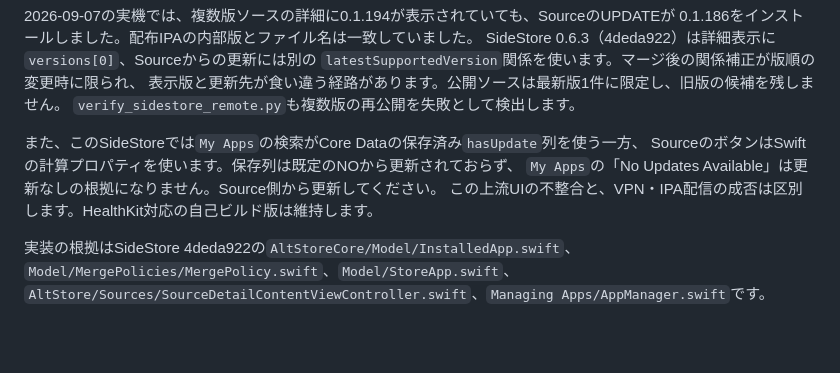
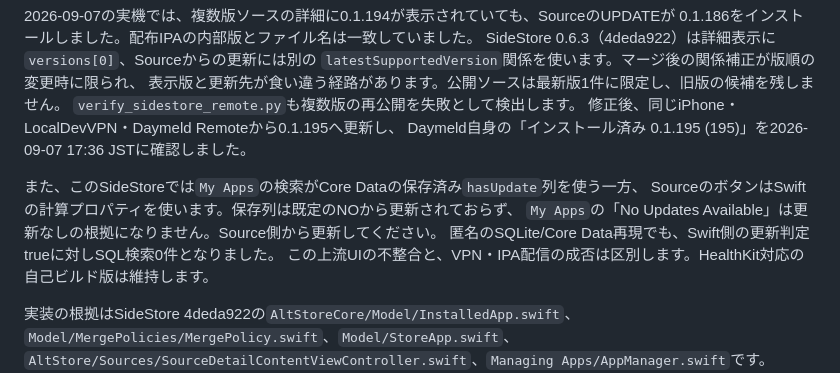
Before and after one commit to kds1010/daily-reader, a Markdown page: ios/README.md, the part around the change. Rendered like a GitHub page; blank space fills up the shorter version.

Commit message:
Record successful iPhone update and SideStore query reproduction

```diff
--- a/ios/README.md
+++ b/ios/README.md
@@ -145,10 +145,13 @@ SideStore 0.6.3（4deda922）は詳細表示に`versions[0]`、Sourceからの
 `latestSupportedVersion`関係を使います。マージ後の関係補正が版順の変更時に限られ、
 表示版と更新先が食い違う経路があります。公開ソースは最新版1件に限定し、旧版の候補を残しません。
 `verify_sidestore_remote.py`も複数版の再公開を失敗として検出します。
+修正後、同じiPhone・LocalDevVPN・Daymeld Remoteから0.1.195へ更新し、
+Daymeld自身の「インストール済み 0.1.195 (195)」を2026-09-07 17:36 JSTに確認しました。
 
 また、このSideStoreでは`My Apps`の検索がCore Dataの保存済み`hasUpdate`列を使う一方、
 SourceのボタンはSwiftの計算プロパティを使います。保存列は既定のNOから更新されておらず、
 `My Apps`の「No Updates Available」は更新なしの根拠になりません。Source側から更新してください。
+匿名のSQLite/Core Data再現でも、Swift側の更新判定trueに対しSQL検索0件となりました。
 この上流UIの不整合と、VPN・IPA配信の成否は区別します。HealthKit対応の自己ビルド版は維持します。
 
 実装の根拠はSideStore 4deda922の`AltStoreCore/Model/InstalledApp.swift`、
```
